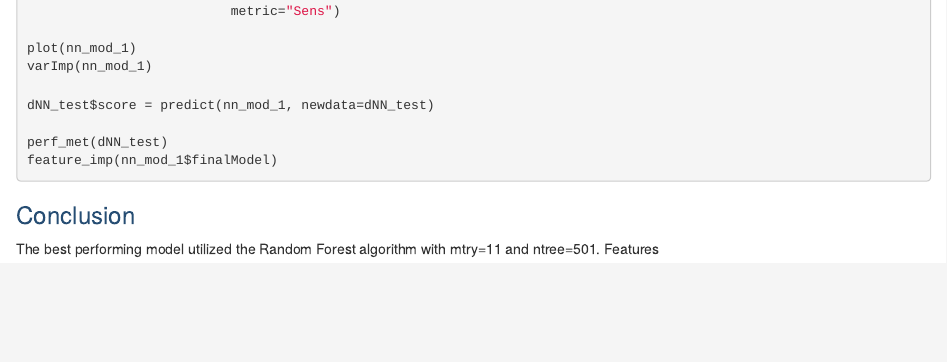
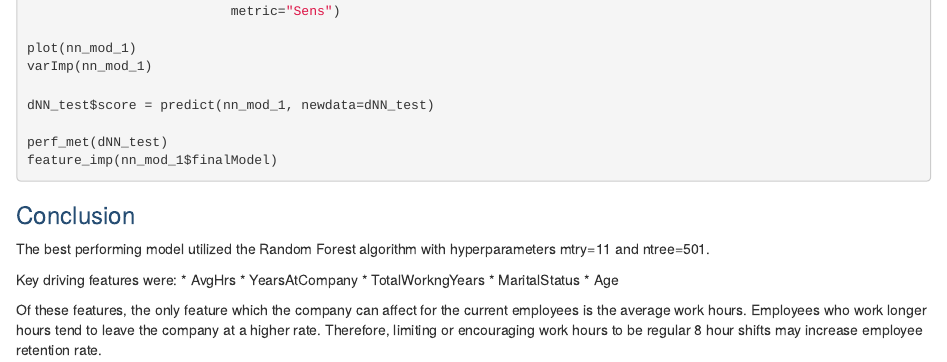
Before and after one commit to gina-choe/QuickStart-Capstone_Predicting-Attrition, an R Markdown document (Data_Modeling.Rmd): the page in a window 1100 px wide, from 4720 px down. Rendered offline with R 4.5, knitr and Pandoc, with nearby package versions; the code chunks are not run, so their results and figures are left out.

Commit message:
Update Data_Modeling.Rmd

````diff
--- a/Data_Modeling.Rmd
+++ b/Data_Modeling.Rmd
@@ -1306,5 +1306,14 @@ feature_imp(nn_mod_1$finalModel)
 ```
 
 ### <span style="color: #264d73;"> Conclusion
-The best performing model utilized the Random Forest algorithm with mtry=11 and ntree=501.
-Features
+The best performing model utilized the Random Forest algorithm with hyperparameters mtry=11 and ntree=501.
+
+Key driving features were:
+* AvgHrs
+* YearsAtCompany
+* TotalWorkngYears
+* MaritalStatus
+* Age
+</br>
+
+Of these features, the only feature which the company can affect for the current employees is the average work hours. Employees who work longer hours tend to leave the company at a higher rate. Therefore, limiting or encouraging work hours to be regular 8 hour shifts may increase employee retention rate.
````
